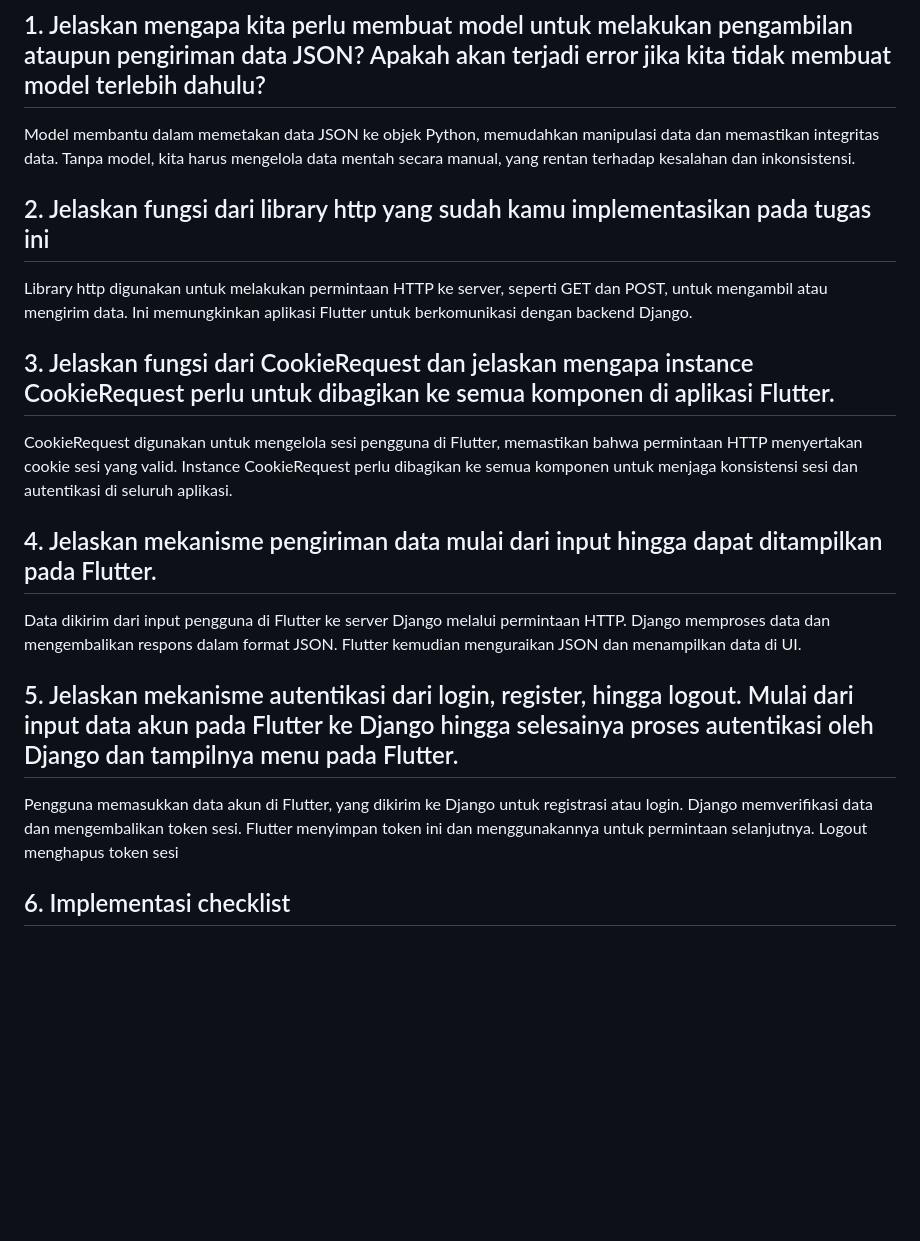
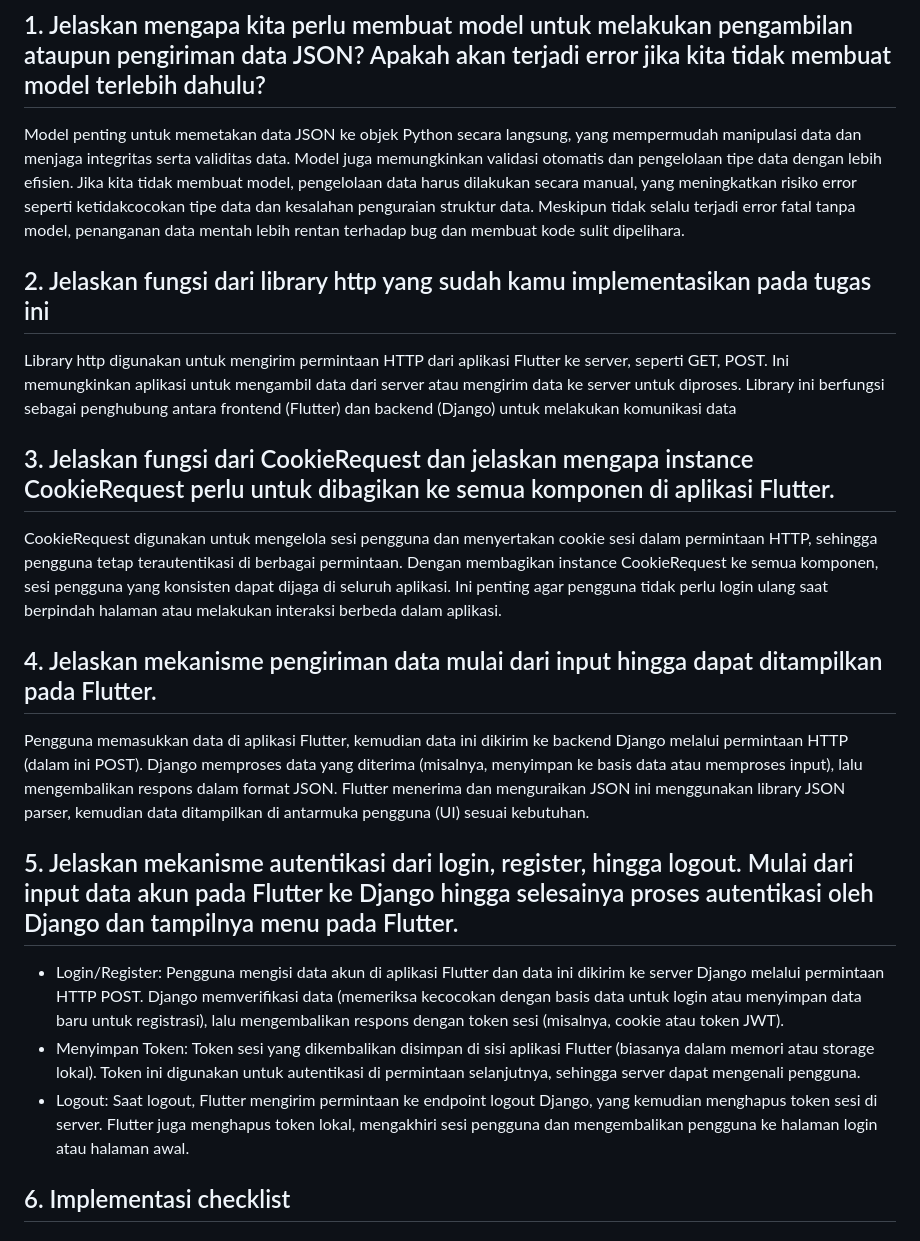
Before and after one commit to nobeljb/ship-shop-mobile, a Markdown page: README.md, the part around the change. GitHub-like rendering; blank space fills up the shorter version.

Commit message:
re-finishing README.md

```diff
--- a/README.md
+++ b/README.md
@@ -321,19 +321,21 @@ Dengan cara ini, saya dapat menangani navigasi antar halaman dengan mudah dan me
 # Tugas 9
 
 ## 1. Jelaskan mengapa kita perlu membuat model untuk melakukan pengambilan ataupun pengiriman data JSON? Apakah akan terjadi error jika kita tidak membuat model terlebih dahulu?
-Model membantu dalam memetakan data JSON ke objek Python, memudahkan manipulasi data dan memastikan integritas data. Tanpa model, kita harus mengelola data mentah secara manual, yang rentan terhadap kesalahan dan inkonsistensi.
+Model penting untuk memetakan data JSON ke objek Python secara langsung, yang mempermudah manipulasi data dan menjaga integritas serta validitas data. Model juga memungkinkan validasi otomatis dan pengelolaan tipe data dengan lebih efisien. Jika kita tidak membuat model, pengelolaan data harus dilakukan secara manual, yang meningkatkan risiko error seperti ketidakcocokan tipe data dan kesalahan penguraian struktur data. Meskipun tidak selalu terjadi error fatal tanpa model, penanganan data mentah lebih rentan terhadap bug dan membuat kode sulit dipelihara.
 
 ## 2. Jelaskan fungsi dari library http yang sudah kamu implementasikan pada tugas ini
-Library http digunakan untuk melakukan permintaan HTTP ke server, seperti GET dan POST, untuk mengambil atau mengirim data. Ini memungkinkan aplikasi Flutter untuk berkomunikasi dengan backend Django.
+Library http digunakan untuk mengirim permintaan HTTP dari aplikasi Flutter ke server, seperti GET, POST. Ini memungkinkan aplikasi untuk mengambil data dari server atau mengirim data ke server untuk diproses. Library ini berfungsi sebagai penghubung antara frontend (Flutter) dan backend (Django) untuk melakukan komunikasi data
 
 ## 3. Jelaskan fungsi dari CookieRequest dan jelaskan mengapa instance CookieRequest perlu untuk dibagikan ke semua komponen di aplikasi Flutter.
-CookieRequest digunakan untuk mengelola sesi pengguna di Flutter, memastikan bahwa permintaan HTTP menyertakan cookie sesi yang valid. Instance CookieRequest perlu dibagikan ke semua komponen untuk menjaga konsistensi sesi dan autentikasi di seluruh aplikasi.
+CookieRequest digunakan untuk mengelola sesi pengguna dan menyertakan cookie sesi dalam permintaan HTTP, sehingga pengguna tetap terautentikasi di berbagai permintaan. Dengan membagikan instance CookieRequest ke semua komponen, sesi pengguna yang konsisten dapat dijaga di seluruh aplikasi. Ini penting agar pengguna tidak perlu login ulang saat berpindah halaman atau melakukan interaksi berbeda dalam aplikasi.
 
 ## 4. Jelaskan mekanisme pengiriman data mulai dari input hingga dapat ditampilkan pada Flutter.
-Data dikirim dari input pengguna di Flutter ke server Django melalui permintaan HTTP. Django memproses data dan mengembalikan respons dalam format JSON. Flutter kemudian menguraikan JSON dan menampilkan data di UI.
+Pengguna memasukkan data di aplikasi Flutter, kemudian data ini dikirim ke backend Django melalui permintaan HTTP (dalam ini POST). Django memproses data yang diterima (misalnya, menyimpan ke basis data atau memproses input), lalu mengembalikan respons dalam format JSON. Flutter menerima dan menguraikan JSON ini menggunakan library JSON parser, kemudian data ditampilkan di antarmuka pengguna (UI) sesuai kebutuhan.
 
 ## 5. Jelaskan mekanisme autentikasi dari login, register, hingga logout. Mulai dari input data akun pada Flutter ke Django hingga selesainya proses autentikasi oleh Django dan tampilnya menu pada Flutter.
-Pengguna memasukkan data akun di Flutter, yang dikirim ke Django untuk registrasi atau login. Django memverifikasi data dan mengembalikan token sesi. Flutter menyimpan token ini dan menggunakannya untuk permintaan selanjutnya. Logout menghapus token sesi
+- Login/Register: Pengguna mengisi data akun di aplikasi Flutter dan data ini dikirim ke server Django melalui permintaan HTTP POST. Django memverifikasi data (memeriksa kecocokan dengan basis data untuk login atau menyimpan data baru untuk registrasi), lalu mengembalikan respons dengan token sesi (misalnya, cookie atau token JWT).
+- Menyimpan Token: Token sesi yang dikembalikan disimpan di sisi aplikasi Flutter (biasanya dalam memori atau storage lokal). Token ini digunakan untuk autentikasi di permintaan selanjutnya, sehingga server dapat mengenali pengguna.
+- Logout: Saat logout, Flutter mengirim permintaan ke endpoint logout Django, yang kemudian menghapus token sesi di server. Flutter juga menghapus token lokal, mengakhiri sesi pengguna dan mengembalikan pengguna ke halaman login atau halaman awal.
 
 ## 6. Implementasi checklist
 
```
